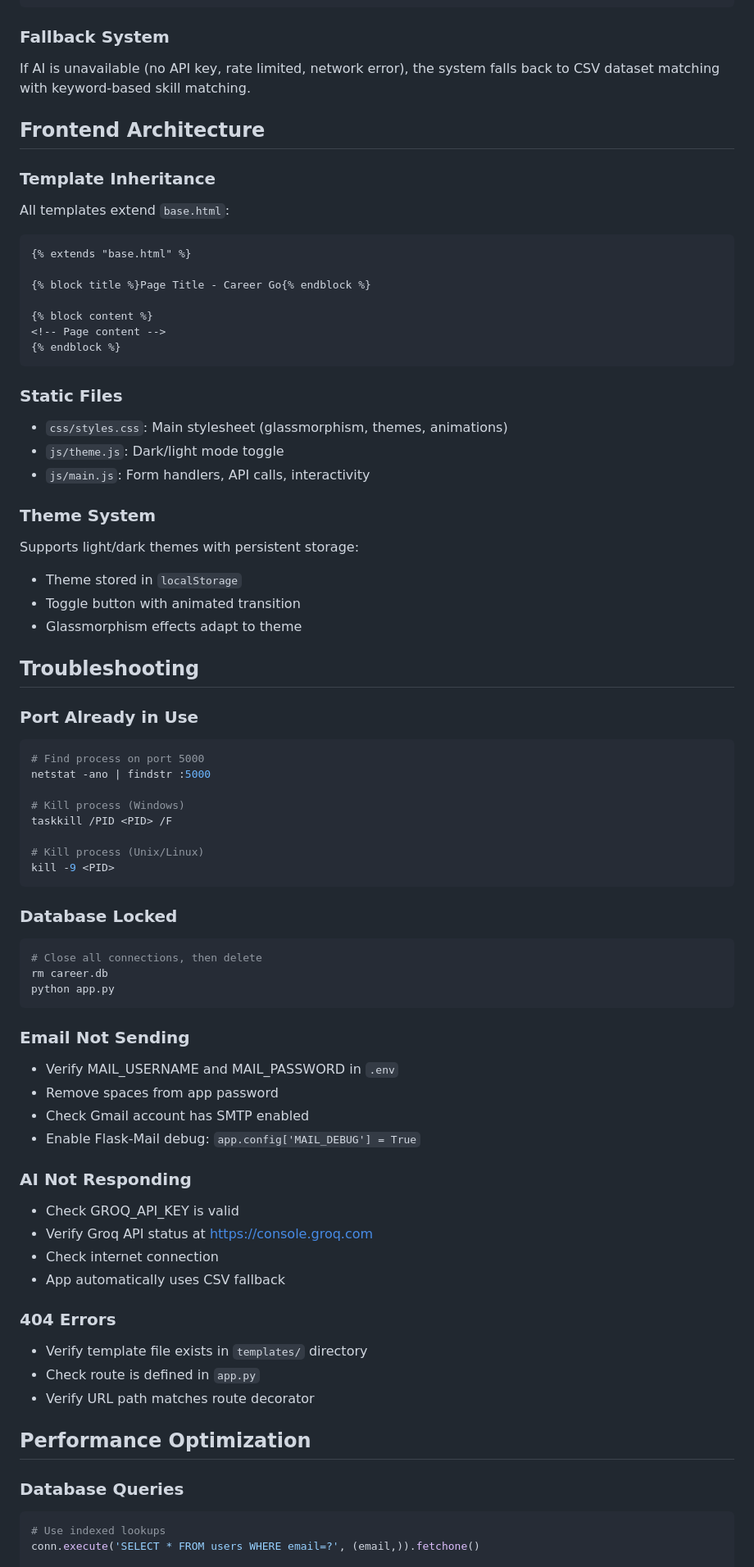
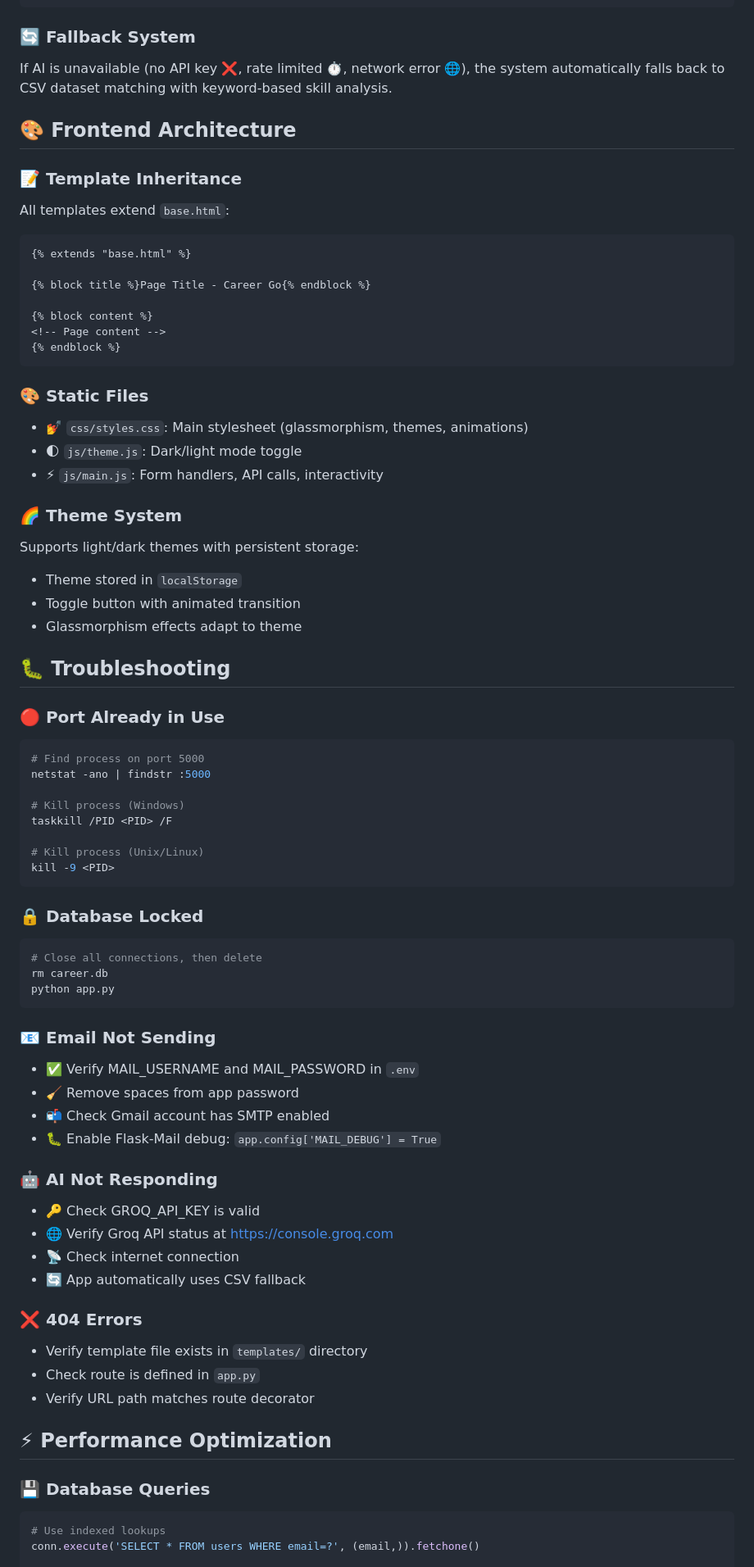
Before and after one commit to KGFCH2/Career_Go, a Markdown page: INSTRUCTIONS.md, the part around one of its changes. Shown at 82% size. GitHub-like rendering.

Commit message:
docs: enhance INSTRUCTIONS.md with comprehensive emojis

````diff
--- a/INSTRUCTIONS.md
+++ b/INSTRUCTIONS.md
@@ -444,13 +445,13 @@ response = client.chat.completions.create(
 )
 ```
 
-### Fallback System
+### 🔄 Fallback System
 
-If AI is unavailable (no API key, rate limited, network error), the system falls back to CSV dataset matching with keyword-based skill matching.
+If AI is unavailable (no API key ❌, rate limited ⏱️, network error 🌐), the system automatically falls back to CSV dataset matching with keyword-based skill analysis.
 
-## Frontend Architecture
+## 🎨 Frontend Architecture
 
-### Template Inheritance
+### 📝 Template Inheritance
 
 All templates extend `base.html`:
 
@@ -464,22 +465,22 @@ All templates extend `base.html`:
 {% endblock %}
 ```
 
-### Static Files
+### 🎨 Static Files
 
-- `css/styles.css`: Main stylesheet (glassmorphism, themes, animations)
-- `js/theme.js`: Dark/light mode toggle
-- `js/main.js`: Form handlers, API calls, interactivity
+- 💅 `css/styles.css`: Main stylesheet (glassmorphism, themes, animations)
+- 🌓 `js/theme.js`: Dark/light mode toggle
+- ⚡ `js/main.js`: Form handlers, API calls, interactivity
 
-### Theme System
+### 🌈 Theme System
 
 Supports light/dark themes with persistent storage:
 - Theme stored in `localStorage`
 - Toggle button with animated transition
 - Glassmorphism effects adapt to theme
 
-## Troubleshooting
+## 🐛 Troubleshooting
 
-### Port Already in Use
+### 🔴 Port Already in Use
 
 ```bash
 # Find process on port 5000
@@ -492,7 +493,7 @@ taskkill /PID <PID> /F
 kill -9 <PID>
 ```
 
-### Database Locked
+### 🔒 Database Locked
 
 ```bash
 # Close all connections, then delete
@@ -500,29 +501,29 @@ rm career.db
 python app.py
 ```
 
-### Email Not Sending
+### 📧 Email Not Sending
 
-- Verify MAIL_USERNAME and MAIL_PASSWORD in `.env`
-- Remove spaces from app password
-- Check Gmail account has SMTP enabled
-- Enable Flask-Mail debug: `app.config['MAIL_DEBUG'] = True`
+- ✅ Verify MAIL_USERNAME and MAIL_PASSWORD in `.env`
+- 🧹 Remove spaces from app password
+- 📬 Check Gmail account has SMTP enabled
+- 🐛 Enable Flask-Mail debug: `app.config['MAIL_DEBUG'] = True`
 
-### AI Not Responding
+### 🤖 AI Not Responding
 
-- Check GROQ_API_KEY is valid
-- Verify Groq API status at https://console.groq.com
-- Check internet connection
-- App automatically uses CSV fallback
+- 🔑 Check GROQ_API_KEY is valid
+- 🌐 Verify Groq API status at https://console.groq.com
+- 📡 Check internet connection
+- 🔄 App automatically uses CSV fallback
 
-### 404 Errors
+### ❌ 404 Errors
 
 - Verify template file exists in `templates/` directory
 - Check route is defined in `app.py`
 - Verify URL path matches route decorator
 
-## Performance Optimization
+## ⚡ Performance Optimization
 
-### Database Queries
+### 💾 Database Queries
 ```python
 # Use indexed lookups
 conn.execute('SELECT * FROM users WHERE email=?', (email,)).fetchone()
````
Also changed, not shown: other parts of INSTRUCTIONS.md (+58 -57 lines).
